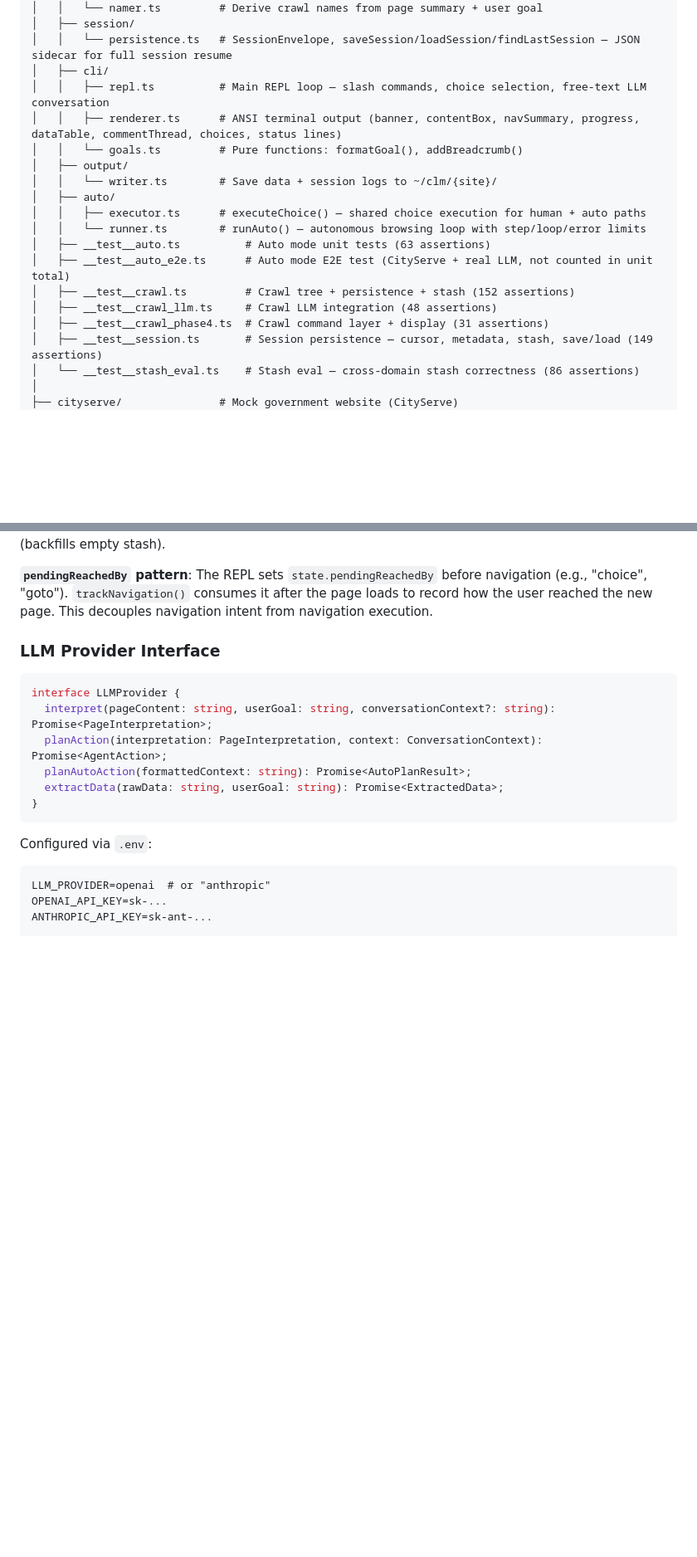
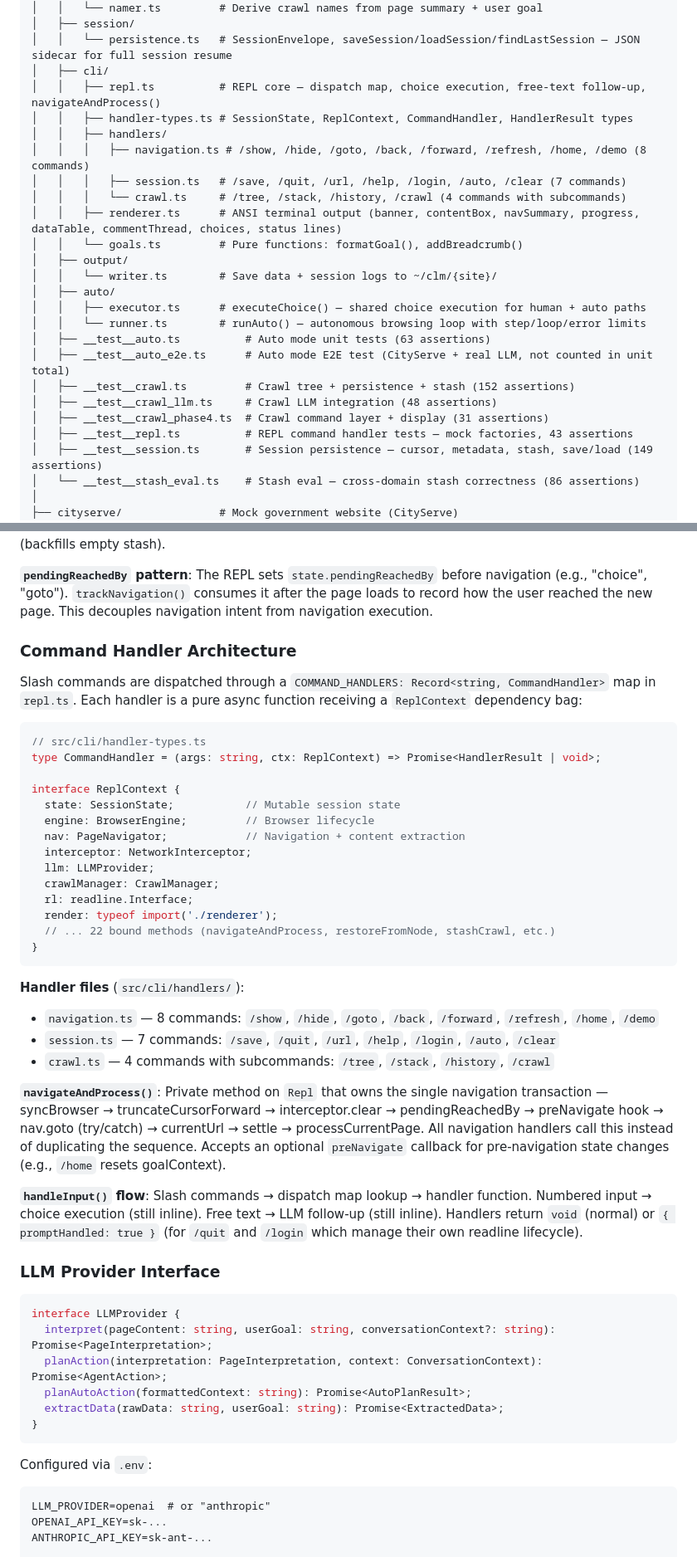
Before and after one commit to mengmikeli/clawmium, a Markdown page: CLAUDE.md, 2 parts joined by grey strips. Shown at 83% size. Rendered like a GitHub page; blank space fills up the shorter version.

Commit message:
Update CLAUDE.md with REPL refactor architecture and new files
Document command handler dispatch pattern, handler-types.ts, handlers/
directory, navigateAndProcess(), ReplContext, and test:repl. Add
2026-02-18-0.md to learnings tree.

Co-Authored-By: Claude Opus 4.6 <noreply@anthropic.com>

````diff
--- a/CLAUDE.md
+++ b/CLAUDE.md
@@ -60,7 +60,12 @@ clawmium/
 │   ├── session/
 │   │   └── persistence.ts   # SessionEnvelope, saveSession/loadSession/findLastSession — JSON sidecar for full session resume
 │   ├── cli/
-│   │   ├── repl.ts          # Main REPL loop — slash commands, choice selection, free-text LLM conversation
+│   │   ├── repl.ts          # REPL core — dispatch map, choice execution, free-text follow-up, navigateAndProcess()
+│   │   ├── handler-types.ts # SessionState, ReplContext, CommandHandler, HandlerResult types
+│   │   ├── handlers/
+│   │   │   ├── navigation.ts # /show, /hide, /goto, /back, /forward, /refresh, /home, /demo (8 commands)
+│   │   │   ├── session.ts   # /save, /quit, /url, /help, /login, /auto, /clear (7 commands)
+│   │   │   └── crawl.ts     # /tree, /stack, /history, /crawl (4 commands with subcommands)
 │   │   ├── renderer.ts      # ANSI terminal output (banner, contentBox, navSummary, progress, dataTable, commentThread, choices, status lines)
 │   │   └── goals.ts         # Pure functions: formatGoal(), addBreadcrumb()
 │   ├── output/
@@ -73,6 +78,7 @@ clawmium/
 │   ├── __test__crawl.ts         # Crawl tree + persistence + stash (152 assertions)
 │   ├── __test__crawl_llm.ts     # Crawl LLM integration (48 assertions)
 │   ├── __test__crawl_phase4.ts  # Crawl command layer + display (31 assertions)
+│   ├── __test__repl.ts          # REPL command handler tests — mock factories, 43 assertions
 │   ├── __test__session.ts       # Session persistence — cursor, metadata, stash, save/load (149 assertions)
 │   └── __test__stash_eval.ts    # Stash eval — cross-domain stash correctness (86 assertions)
 │
@@ -262,6 +270,36 @@ Every navigation is recorded as a node in a tree. The tree persists to markdown
 **Session persistence** (`src/session/persistence.ts`): `SessionEnvelope` (v3) captures the full session state as JSON. Saved as `{crawl-id}.session.json` alongside the markdown file. Contains serialized crawl tree (with interpretations and goal context on each node), cursor history, stash (array of serialized crawls), REPL state (URL, site, goal, conversation history), and session log. `findLastSession()` scans for the most recent sidecar within a configurable age window. Backward-compatible with v2 envelopes (backfills empty stash).
 
 **`pendingReachedBy` pattern**: The REPL sets `state.pendingReachedBy` before navigation (e.g., "choice", "goto"). `trackNavigation()` consumes it after the page loads to record how the user reached the new page. This decouples navigation intent from navigation execution.
+
+### Command Handler Architecture
+
+Slash commands are dispatched through a `COMMAND_HANDLERS: Record<string, CommandHandler>` map in `repl.ts`. Each handler is a pure async function receiving a `ReplContext` dependency bag:
+
+```typescript
+// src/cli/handler-types.ts
+type CommandHandler = (args: string, ctx: ReplContext) => Promise<HandlerResult | void>;
+
+interface ReplContext {
+  state: SessionState;           // Mutable session state
+  engine: BrowserEngine;         // Browser lifecycle
+  nav: PageNavigator;            // Navigation + content extraction
+  interceptor: NetworkInterceptor;
+  llm: LLMProvider;
+  crawlManager: CrawlManager;
+  rl: readline.Interface;
+  render: typeof import('./renderer');
+  // ... 22 bound methods (navigateAndProcess, restoreFromNode, stashCrawl, etc.)
+}
+```
+
+**Handler files** (`src/cli/handlers/`):
+- `navigation.ts` — 8 commands: `/show`, `/hide`, `/goto`, `/back`, `/forward`, `/refresh`, `/home`, `/demo`
+- `session.ts` — 7 commands: `/save`, `/quit`, `/url`, `/help`, `/login`, `/auto`, `/clear`
+- `crawl.ts` — 4 commands with subcommands: `/tree`, `/stack`, `/history`, `/crawl`
+
+**`navigateAndProcess()`**: Private method on `Repl` that owns the single navigation transaction — syncBrowser → truncateCursorForward → interceptor.clear → pendingReachedBy → preNavigate hook → nav.goto (try/catch) → currentUrl → settle → processCurrentPage. All navigation handlers call this instead of duplicating the sequence. Accepts an optional `preNavigate` callback for pre-navigation state changes (e.g., `/home` resets goalContext).
+
+**`handleInput()` flow**: Slash commands → dispatch map lookup → handler function. Numbered input → choice execution (still inline). Free text → LLM follow-up (still inline). Handlers return `void` (normal) or `{ promptHandled: true }` (for `/quit` and `/login` which manage their own readline lifecycle).
 
 ### LLM Provider Interface
 
````
Also changed, not shown: other parts of CLAUDE.md (+6 -2 lines).
